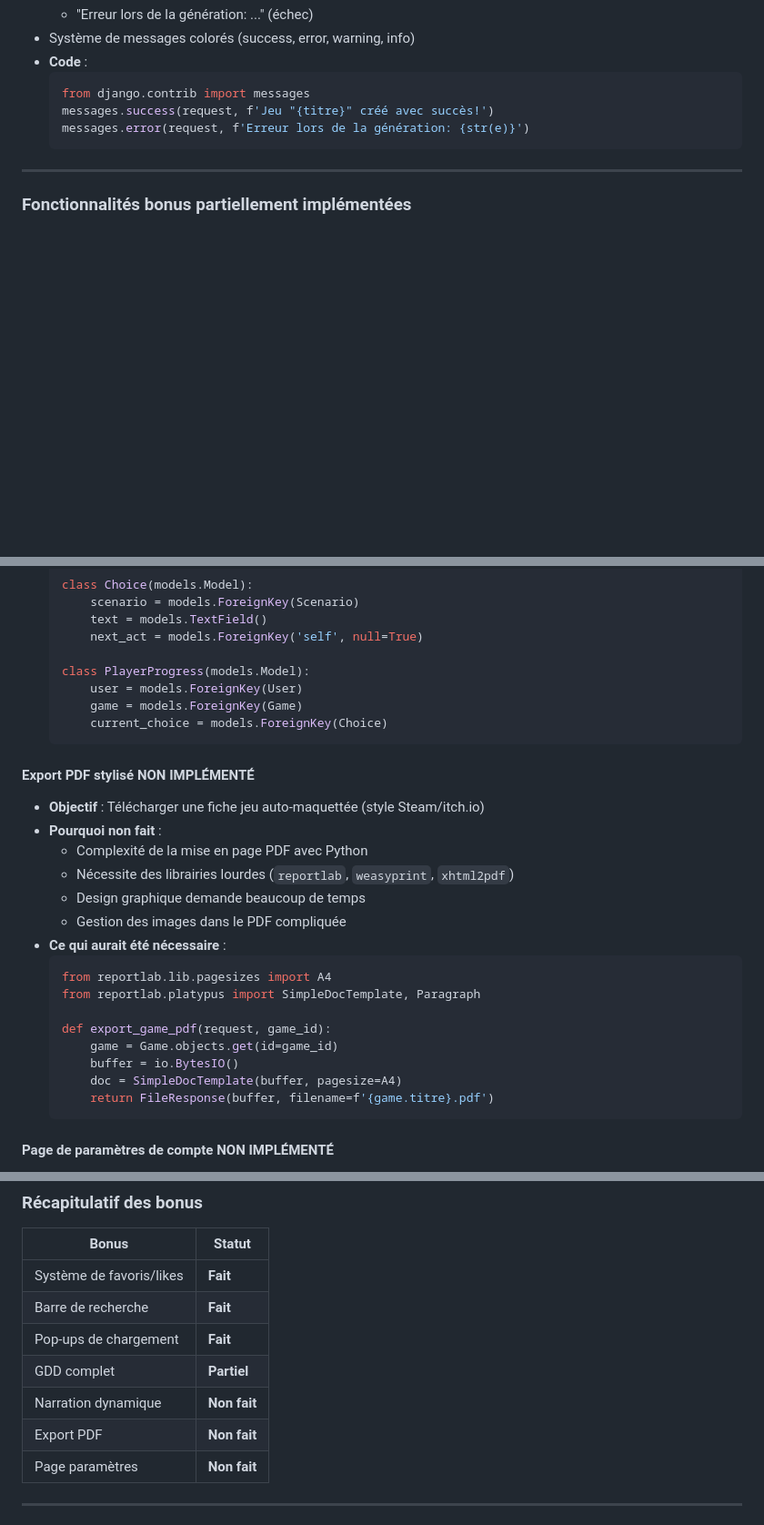
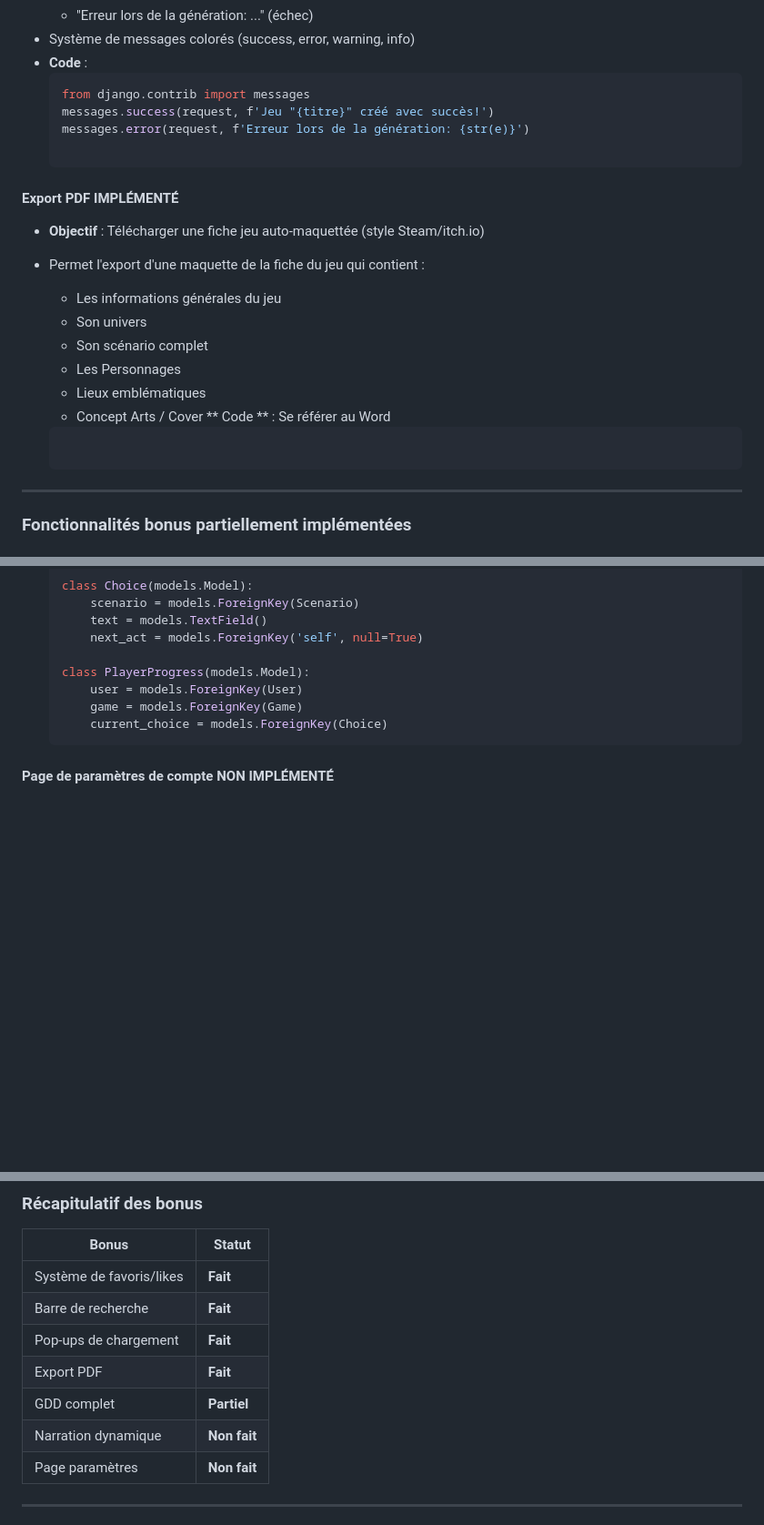
Before and after one commit to evadpe/Gameforge, a Markdown page: README.md, 3 parts joined by grey strips. Shown at 91% size. Rendered like a GitHub page; blank space fills up the shorter version.

````diff
--- a/README.md
+++ b/README.md
@@ -627,6 +627,20 @@ if response.status_code == 200:
   from django.contrib import messages
   messages.success(request, f'Jeu "{titre}" créé avec succès!')
   messages.error(request, f'Erreur lors de la génération: {str(e)}')
+
+#### Export PDF **IMPLÉMENTÉ**
+- **Objectif** : Télécharger une fiche jeu auto-maquettée (style Steam/itch.io)
+- Permet l'export d'une maquette de la fiche du jeu qui contient :
+   - Les informations générales du jeu
+   - Son univers
+   - Son scénario complet
+   - Les Personnages
+   - Lieux emblématiques
+   - Concept Arts / Cover
+** Code ** :
+Se référer au Word
+
+
   ```
 
 ---
@@ -674,25 +688,6 @@ if response.status_code == 200:
       current_choice = models.ForeignKey(Choice)
   ```
 
-#### Export PDF stylisé **NON IMPLÉMENTÉ**
-- **Objectif** : Télécharger une fiche jeu auto-maquettée (style Steam/itch.io)
-- **Pourquoi non fait** :
-  - Complexité de la mise en page PDF avec Python
-  - Nécessite des librairies lourdes (`reportlab`, `weasyprint`, `xhtml2pdf`)
-  - Design graphique demande beaucoup de temps
-  - Gestion des images dans le PDF compliquée
-- **Ce qui aurait été nécessaire** :
-  ```python
-  from reportlab.lib.pagesizes import A4
-  from reportlab.platypus import SimpleDocTemplate, Paragraph
-
-  def export_game_pdf(request, game_id):
-      game = Game.objects.get(id=game_id)
-      buffer = io.BytesIO()
-      doc = SimpleDocTemplate(buffer, pagesize=A4)
-      return FileResponse(buffer, filename=f'{game.titre}.pdf')
-  ```
-
 #### Page de paramètres de compte **NON IMPLÉMENTÉ**
 - **Objectif** : Permettre à l'utilisateur de modifier ses informations (email, mot de passe, préférences)
 - **Pourquoi non fait** :
@@ -723,9 +718,9 @@ if response.status_code == 200:
 | Système de favoris/likes | **Fait** |
 | Barre de recherche | **Fait** |
 | Pop-ups de chargement | **Fait** |
+| Export PDF | **Fait** |
 | GDD complet | **Partiel** |
 | Narration dynamique | **Non fait** |
-| Export PDF | **Non fait** |
 | Page paramètres | **Non fait** |
 
 
````
